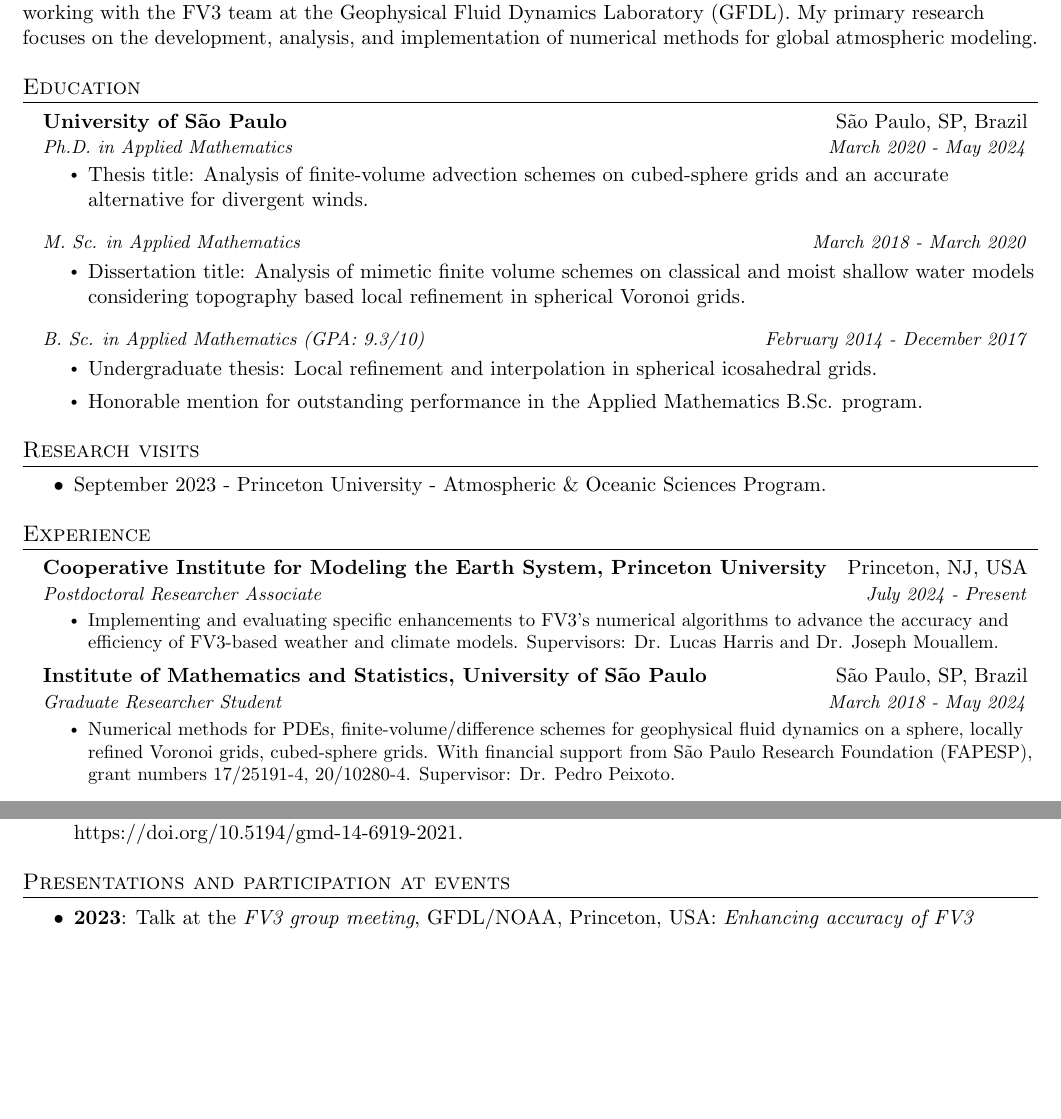
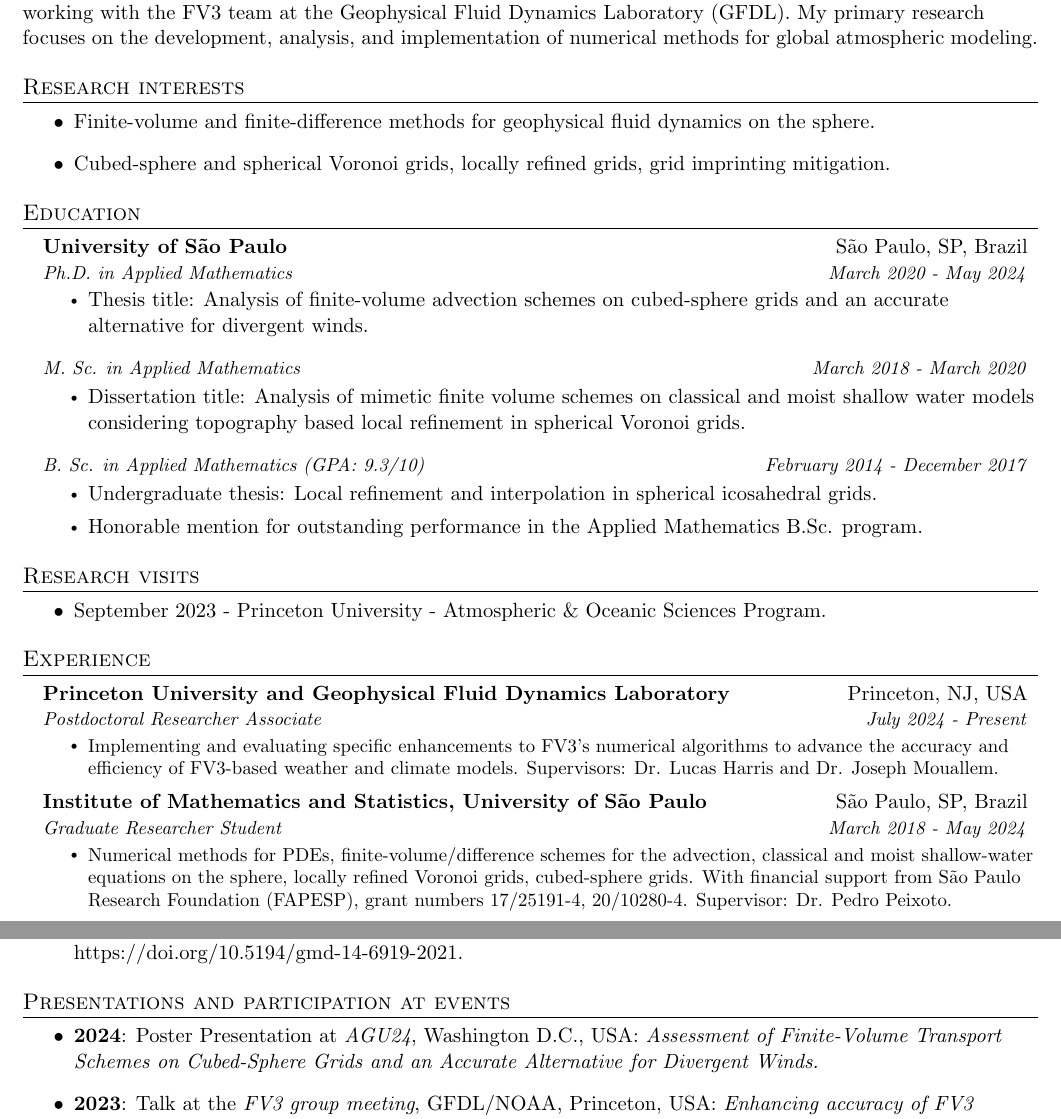
Before and after one commit to luanfs/luanfs.github.io, a LaTeX CV (files/cv.tex): two parts of pages 1 and 2 of 2, joined at a grey line, cut so that both start at the same text, the shorter picture padded with empty space. Compiled offline with pdfLaTeX.

Commit message:
updated cv

```diff
--- a/files/cv.tex
+++ b/files/cv.tex
@@ -130,10 +130,11 @@ My primary research focuses on the development, analysis, and implementation of
 %More specifically, I work with finite-volume and finite-difference methods.
 
 %-----------Research interests-----------
-%\section{Research interests}
-%\begin{itemize}
-%	\item Finite-volume/difference methods, spherical grids, grid imprinting.
-%\end{itemize}
+\section{Research interests}
+\begin{itemize}
+	\item Finite-volume and finite-difference methods for geophysical fluid dynamics on the sphere.
+	\item Cubed-sphere and spherical Voronoi grids, locally refined grids, grid imprinting mitigation.
+\end{itemize}
 
 %-----------EDUCATION-----------
 \section{Education}
@@ -177,7 +178,7 @@ My primary research focuses on the development, analysis, and implementation of
 \section{Experience}
 \resumeSubHeadingListStart
 \resumeSubheading
-{Cooperative Institute for Modeling the Earth System,  Princeton University}{Princeton, NJ, USA}{Postdoctoral Researcher Associate}{July 2024 - Present}
+{Princeton University and Geophysical Fluid Dynamics Laboratory}{Princeton, NJ, USA}{Postdoctoral Researcher Associate}{July 2024 - Present}
 \resumeItemListStart
 \resumeItem{Implementing and evaluating specific enhancements to FV3's numerical algorithms to advance the accuracy and efficiency of FV3-based weather and climate models. Supervisors: Dr. Lucas Harris and Dr. Joseph Mouallem.}
 %\resumeItem{ Working at the U.S. National Oceanic and Atmospheric Adminstration’s Geophysical Fluid Dynamics Laboratory (NOAA-GFDL) with the FV3 team.}
@@ -187,7 +188,7 @@ My primary research focuses on the development, analysis, and implementation of
 {Institute of Mathematics and Statistics, University of São Paulo}{São Paulo, SP, Brazil}{Graduate Researcher Student}
 {March 2018 - May 2024}
 \resumeItemListStart
-\resumeItem{Numerical methods for PDEs, finite-volume/difference schemes for geophysical fluid dynamics on a sphere, locally refined Voronoi grids, cubed-sphere grids. With financial support from São Paulo Research Foundation (FAPESP),  grant numbers	\href{https://bv.fapesp.br/en/bolsas/176667/analysis-of-finite-volume-schemes-for-spherical-geodesic-grids-with-local-refinement/}{17/25191-4},
+\resumeItem{Numerical methods for PDEs, finite-volume/difference schemes for the advection, classical and moist shallow-water equations on the sphere, locally refined Voronoi grids, cubed-sphere grids. With financial support from São Paulo Research Foundation (FAPESP),  grant numbers	\href{https://bv.fapesp.br/en/bolsas/176667/analysis-of-finite-volume-schemes-for-spherical-geodesic-grids-with-local-refinement/}{17/25191-4},
 \href{https://bv.fapesp.br/en/bolsas/194920/analysis-and-development-of-finite-volume-methods-for-the-new-generation-of-cubed-sphere-dynamical-c/}{20/10280-4}.
 Supervisor: Dr. Pedro Peixoto.}
 %\resumeItem{Developed topography-based locally refined spherical Voronoi grids for South America and implemented a finite-volume moist shallow-water model to evaluate their effectiveness.}
@@ -239,6 +240,8 @@ Supervisor: Dr. Pedro Peixoto.}
 %-----------Events-----------
 \section{Presentations and participation at events}
 \begin{itemize}
+	\item \textbf{2024}: Poster Presentation at \textit{AGU24},  Washington D.C., USA:
+    \textit{Assessment of Finite-Volume Transport Schemes on Cubed-Sphere Grids and an Accurate Alternative for Divergent Winds.}
 	\item \textbf{2023}: Talk at the \textit{FV3 group meeting},
 	GFDL/NOAA, Princeton, USA: \textit{Enhancing accuracy of FV3 finite-volume operators}.
 	\item \textbf{2021}: Participation in the
```
Also changed, not shown: files/cv.pdf.
